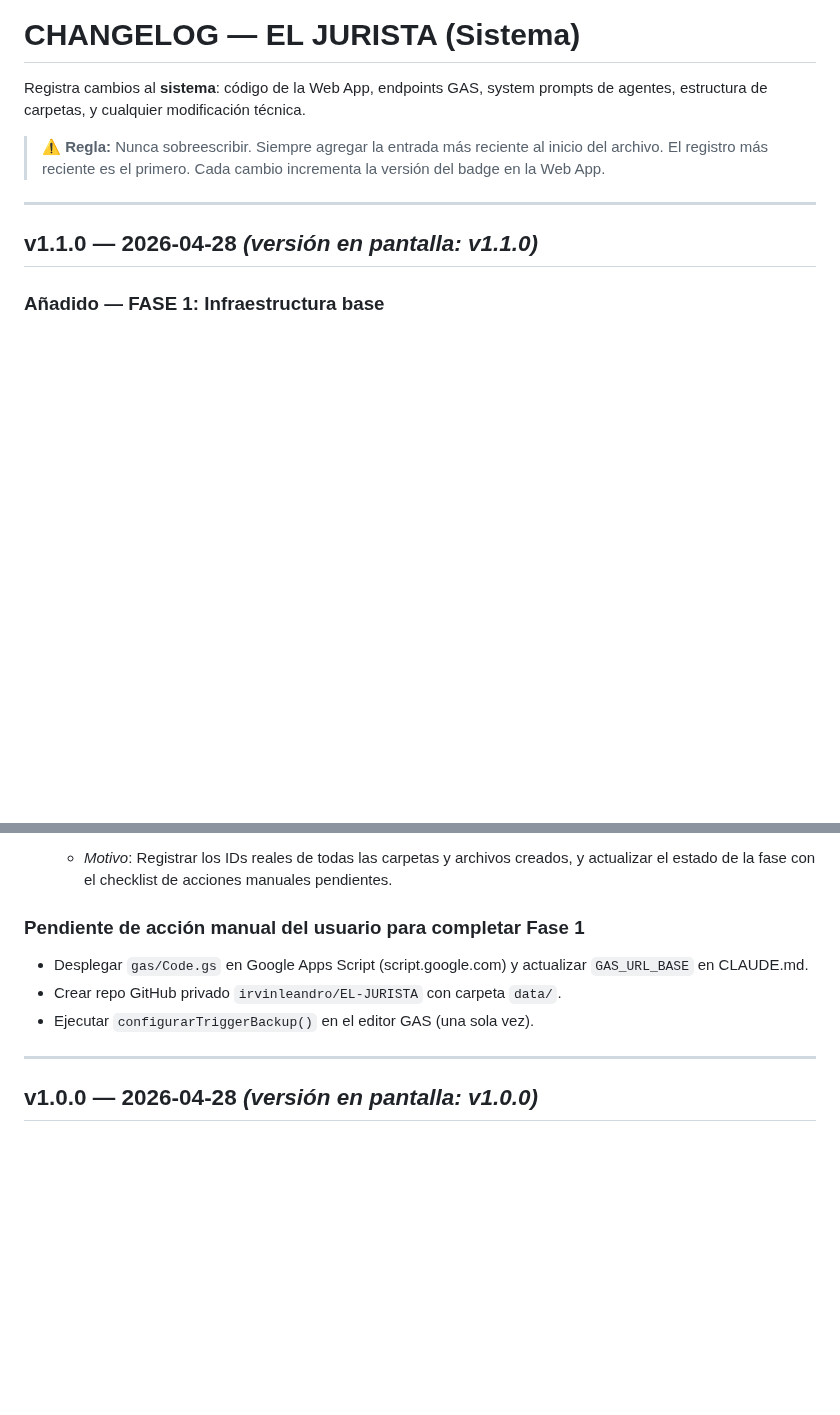
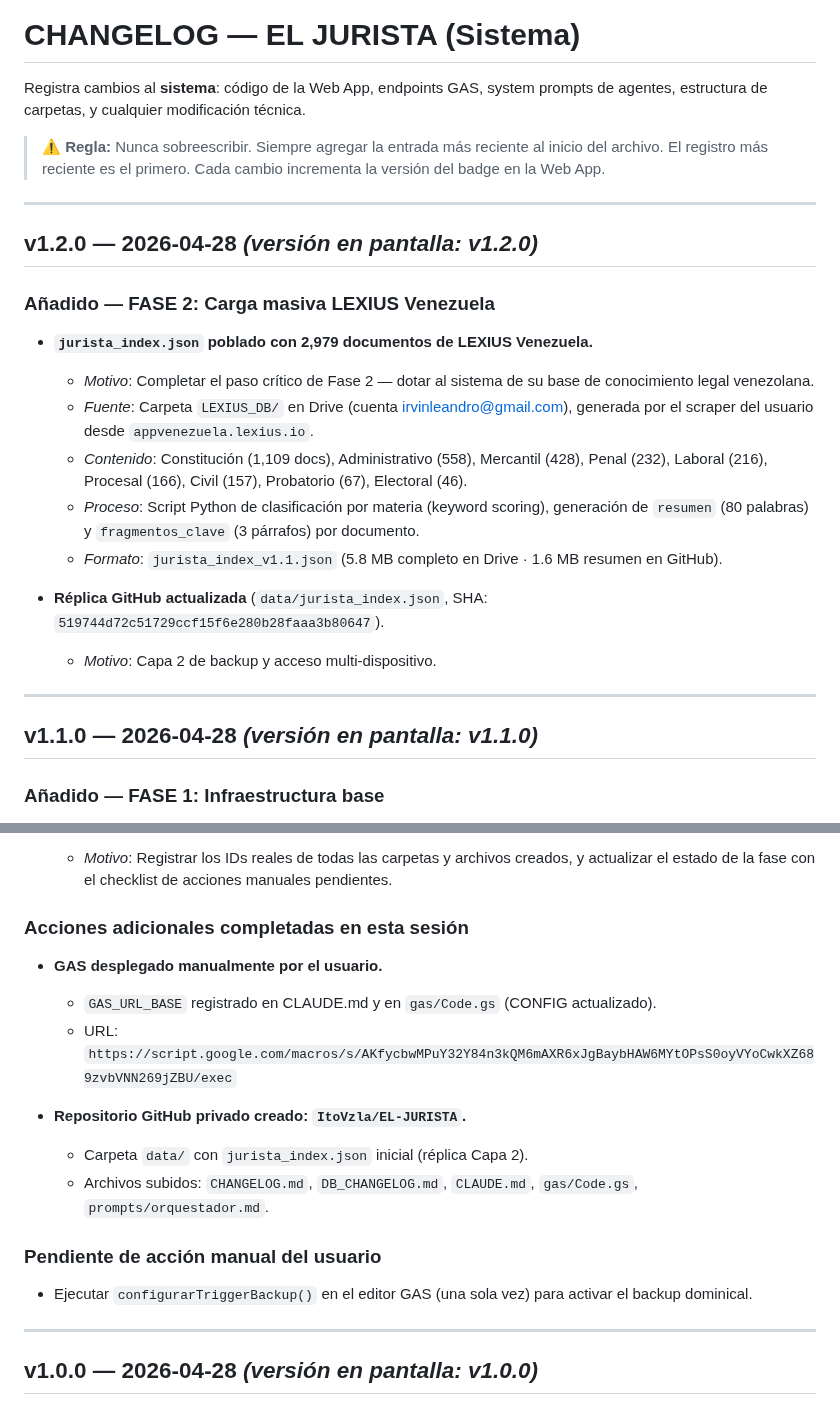
Before and after one commit to ItoVzla/EL-JURISTA, a Markdown page: CHANGELOG.md, 2 parts joined by grey strips. GitHub-like rendering; blank space fills up the shorter version.

Commit message:
v1.2.0: carga masiva 2,979 docs LEXIUS Venezuela

```diff
--- a/CHANGELOG.md
+++ b/CHANGELOG.md
@@ -3,6 +3,22 @@
 Registra cambios al **sistema**: código de la Web App, endpoints GAS, system prompts de agentes, estructura de carpetas, y cualquier modificación técnica.
 
 > ⚠️ **Regla:** Nunca sobreescribir. Siempre agregar la entrada más reciente al inicio del archivo. El registro más reciente es el primero. Cada cambio incrementa la versión del badge en la Web App.
+
+---
+
+## v1.2.0 — 2026-04-28 *(versión en pantalla: v1.2.0)*
+
+### Añadido — FASE 2: Carga masiva LEXIUS Venezuela
+
+- **`jurista_index.json` poblado con 2,979 documentos de LEXIUS Venezuela.**
+  - *Motivo*: Completar el paso crítico de Fase 2 — dotar al sistema de su base de conocimiento legal venezolana.
+  - *Fuente*: Carpeta `LEXIUS_DB/` en Drive (cuenta irvinleandro@gmail.com), generada por el scraper del usuario desde `appvenezuela.lexius.io`.
+  - *Contenido*: Constitución (1,109 docs), Administrativo (558), Mercantil (428), Penal (232), Laboral (216), Procesal (166), Civil (157), Probatorio (67), Electoral (46).
+  - *Proceso*: Script Python de clasificación por materia (keyword scoring), generación de `resumen` (80 palabras) y `fragmentos_clave` (3 párrafos) por documento.
+  - *Formato*: `jurista_index_v1.1.json` (5.8 MB completo en Drive · 1.6 MB resumen en GitHub).
+
+- **Réplica GitHub actualizada** (`data/jurista_index.json`, SHA: `519744d72c51729ccf15f6e280b28faaa3b80647`).
+  - *Motivo*: Capa 2 de backup y acceso multi-dispositivo.
 
 ---
 
@@ -32,11 +48,19 @@ Registra cambios al **sistema**: código de la Web App, endpoints GAS, system pr
 - **CLAUDE.md actualizado con todos los IDs de Drive y estado de Fase 1.**
   - *Motivo*: Registrar los IDs reales de todas las carpetas y archivos creados, y actualizar el estado de la fase con el checklist de acciones manuales pendientes.
 
-### Pendiente de acción manual del usuario para completar Fase 1
+### Acciones adicionales completadas en esta sesión
 
-- Desplegar `gas/Code.gs` en Google Apps Script (script.google.com) y actualizar `GAS_URL_BASE` en CLAUDE.md.
-- Crear repo GitHub privado `irvinleandro/EL-JURISTA` con carpeta `data/`.
-- Ejecutar `configurarTriggerBackup()` en el editor GAS (una sola vez).
+- **GAS desplegado manualmente por el usuario.**
+  - `GAS_URL_BASE` registrado en CLAUDE.md y en `gas/Code.gs` (CONFIG actualizado).
+  - URL: `https://script.google.com/macros/s/AKfycbwMPuY32Y84n3kQM6mAXR6xJgBaybHAW6MYtOPsS0oyVYoCwkXZ689zvbVNN269jZBU/exec`
+
+- **Repositorio GitHub privado creado: `ItoVzla/EL-JURISTA`.**
+  - Carpeta `data/` con `jurista_index.json` inicial (réplica Capa 2).
+  - Archivos subidos: `CHANGELOG.md`, `DB_CHANGELOG.md`, `CLAUDE.md`, `gas/Code.gs`, `prompts/orquestador.md`.
+
+### Pendiente de acción manual del usuario
+
+- Ejecutar `configurarTriggerBackup()` en el editor GAS (una sola vez) para activar el backup dominical.
 
 ---
 
```
